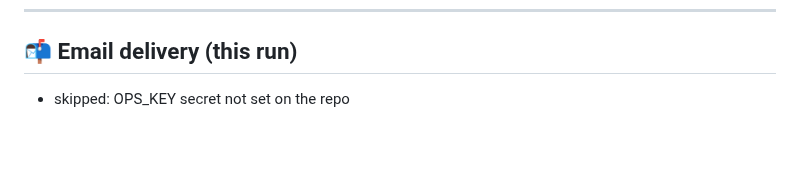
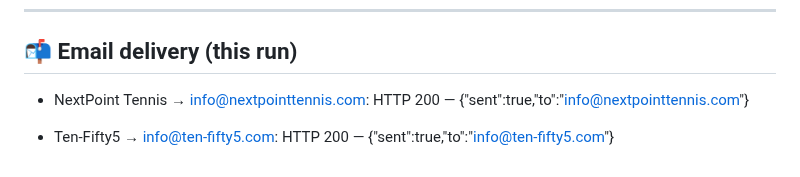
Before and after one commit to NxtPoint/courtflow, a Markdown page: marketing_digest/reports/2026-07-18.md, the part around the change. Drawn GitHub-style; blank space fills up the shorter version.

Commit message:
chore(marketing): daily digest 2026-07-18

```diff
--- a/marketing_digest/reports/2026-07-18.md
+++ b/marketing_digest/reports/2026-07-18.md
@@ -83,4 +83,6 @@ _Organic growth from GA4 + Search Console. The 🎯 striking-distance queries ar
 
 
 ## 📬 Email delivery (this run)
-- skipped: OPS_KEY secret not set on the repo
+- NextPoint Tennis → info@nextpointtennis.com: HTTP 200 — {"sent":true,"to":"info@nextpointtennis.com"}
+
+- Ten-Fifty5 → info@ten-fifty5.com: HTTP 200 — {"sent":true,"to":"info@ten-fifty5.com"}
```
Also changed, not shown: marketing_digest/reports/latest.md (+3 -1 lines).
